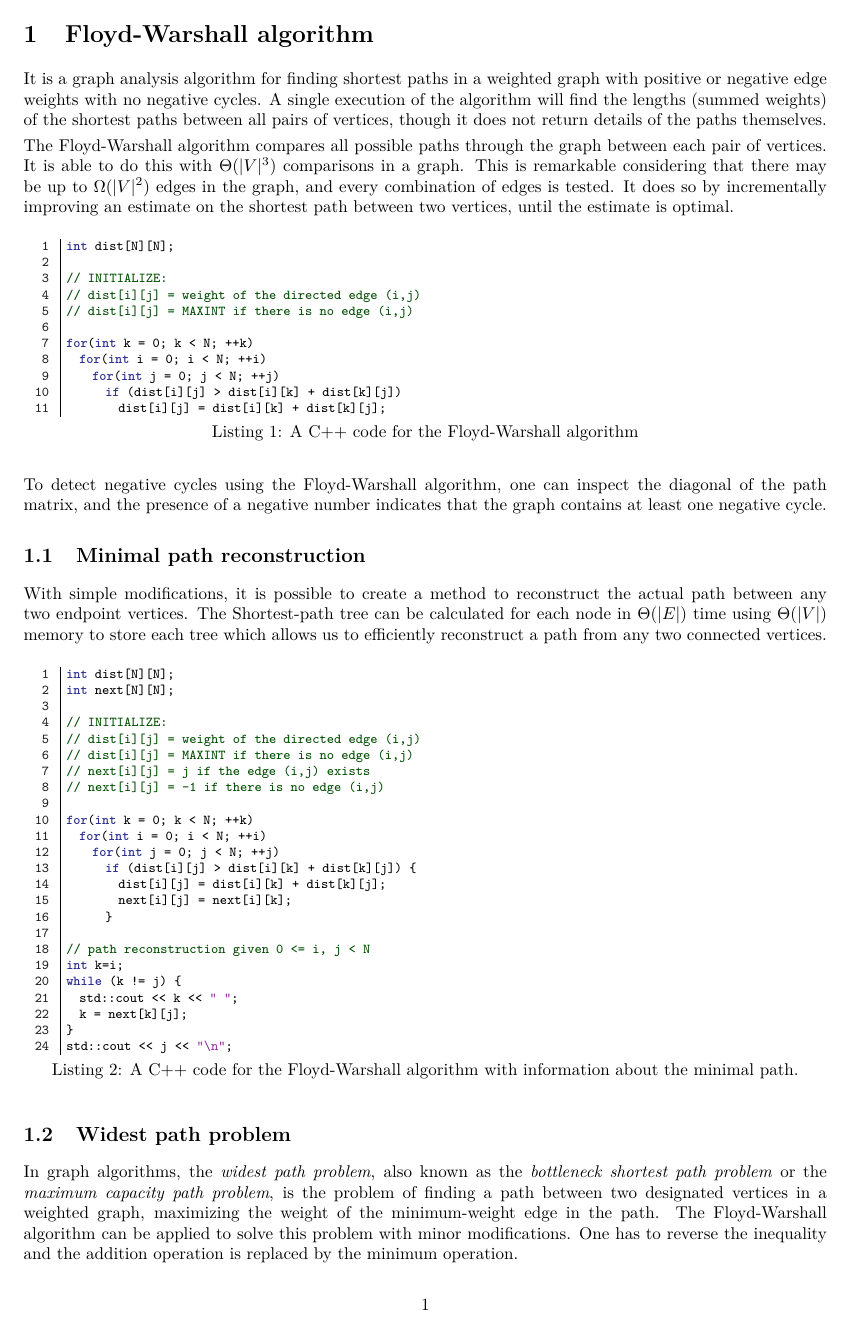
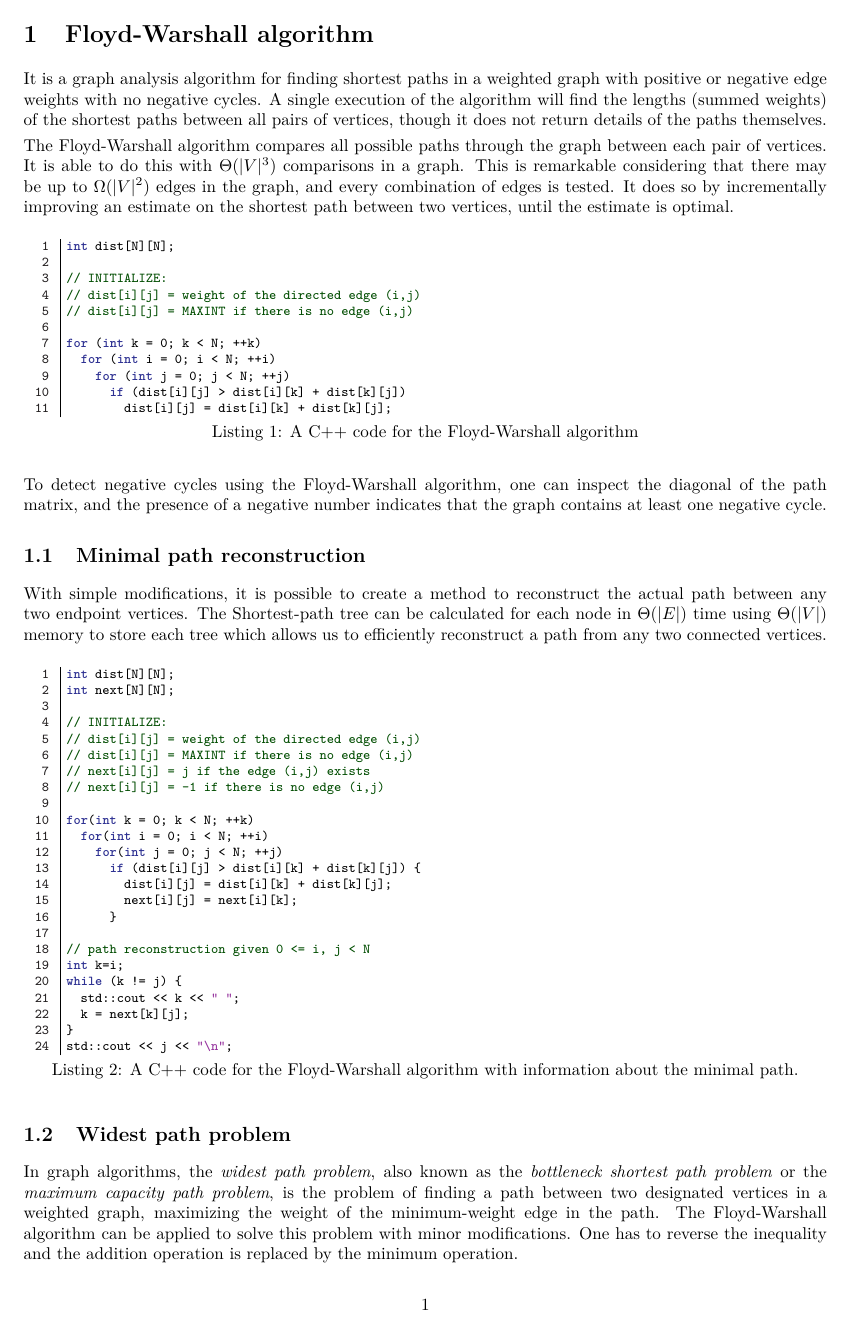
Before and after one commit to ondrejbudac/competitive_programming, a LaTeX document (notes/notes.tex): page 1 of 2. Compiled offline with pdfLaTeX.

Commit message:
small changes

```diff
--- a/notes/notes.tex
+++ b/notes/notes.tex
@@ -26,11 +26,12 @@
 \lstdefinestyle{Style1}{ % Define a style for your code snippet, multiple definitions can be made if, for example, you wish to insert multiple code snippets using different programming languages into one document
 language={C++}, % Detects keywords, comments, strings, functions, etc for the language specified
 %backgroundcolor=\color{highlight}, % Set the background color for the snippet - useful for highlighting
+basewidth  = {.5em,0.5em},
 basicstyle=\footnotesize\ttfamily, % The default font size and style of the code
 breakatwhitespace=false, % If true, only allows line breaks at white space
 breaklines=true, % Automatic line breaking (prevents code from protruding outside the box)
 captionpos=b, % Sets the caption position: b for bottom; t for top
-columns=fullflexible,
+columns=fixed,
 commentstyle=\footnotesize\ttfamily\color{DarkGreen}, % \usefont{T1}{pcr}{m}{sl}\color{DarkGreen}, % Style of comments within the code - dark green courier font
 deletekeywords={}, % If you want to delete any keywords from the current language separate them by commas
 %escapeinside={\%}, % This allows you to escape to LaTeX using the character in the bracket
```
Also changed, not shown: notes/codes/floyd_warshall.cpp (+3 -3 lines).
